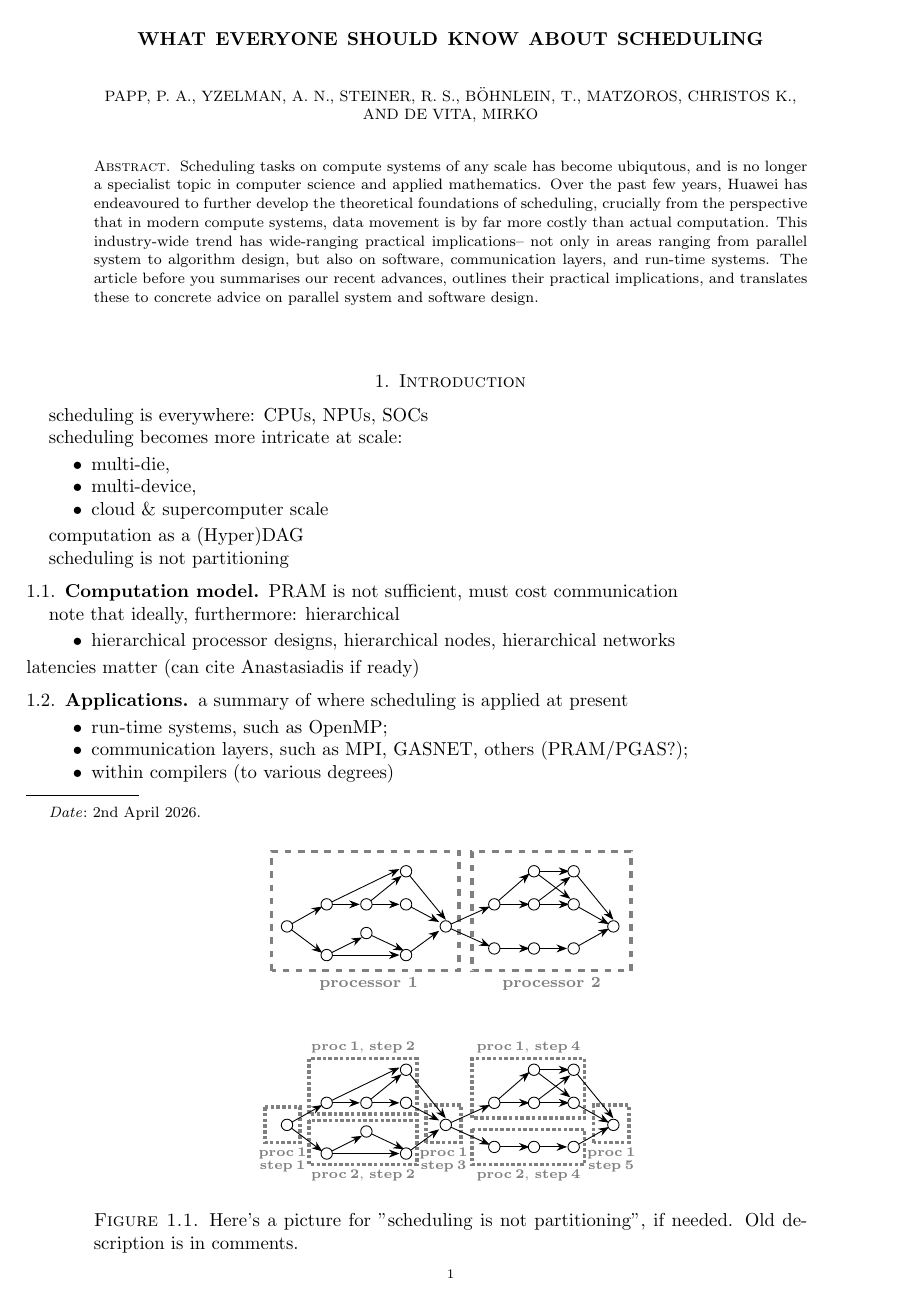
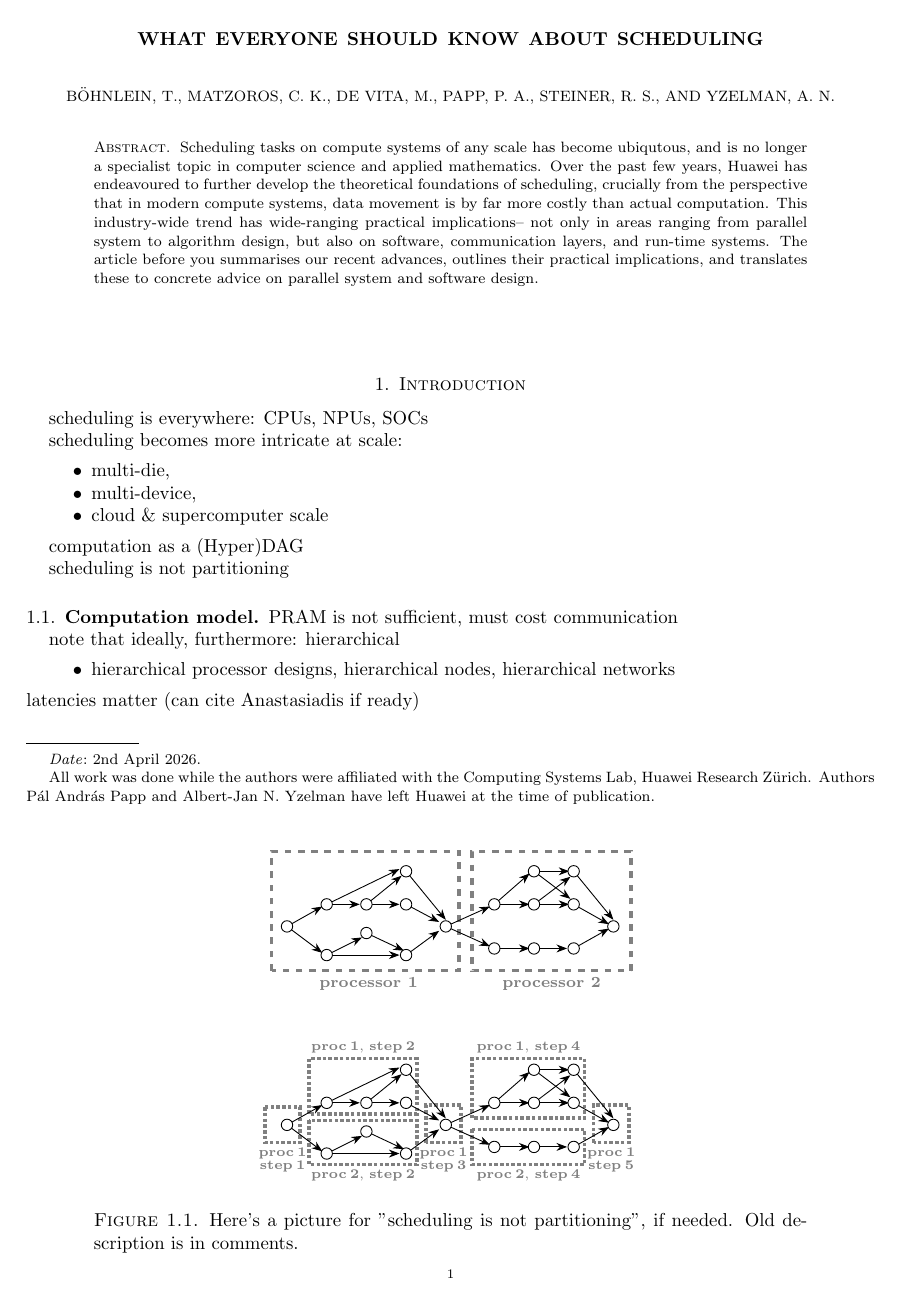
Before and after one commit to Algebraic-Programming/Preprints, a LaTeX paper (weskas26/paper.tex): page 1 of 16 before the commit and page 1 of 17 after it. Compiled offline with pdfLaTeX.

Commit message:
Tried a couple of affiliation options and settled with one approach

```diff
--- a/weskas26/paper.tex
+++ b/weskas26/paper.tex
@@ -41,7 +41,22 @@
 \newcommand{\ajy}[1]{{\color{orange} \sf AJY: [#1]}}
 
 \title{What everyone should know about scheduling} % computations}
-\author{Papp, P. A. \and Yzelman, A. N. \and Steiner, R. S. \and B\"{o}hnlein, T. \and Matzoros, Christos K. \and De Vita, Mirko}
+\author{B\"{o}hnlein, T.}
+%\address{Computing Systems Lab, Huawei Research Z\"urich}
+\author{Matzoros, C. K.}
+%\address{Computing Systems Lab, Huawei Research Z\"urich}
+\author{De Vita, M.}
+%\address{Computing Systems Lab, Huawei Research Z\"urich}
+\author{Papp, P. A.}
+\address[All authors]{Computing Systems Lab, Huawei Research Z\"urich}
+%\address{Computing Systems Lab, Huawei Research Z\"urich}
+\author{Steiner, R. S.}
+\urladdr[R. S. Steiner]{https://raphaelssteiner.com/}
+\author{Yzelman, A. N.}
+%\address{Computing Systems Lab, Huawei Research Z\"urich}
+\urladdr[A. N. Yzelman]{https://albert-jan.yzelman.net}
+\email{albert-jan@yzelman.net}
+\thanks{All work was done while the authors were affiliated with the Computing Systems Lab, Huawei Research Z\"urich. Authors P\'{a}l Andr\'{a}s Papp and Albert-Jan N.\ Yzelman have left Huawei at the time of publication.}
 \date{\today}
 
 \begin{document}
```
